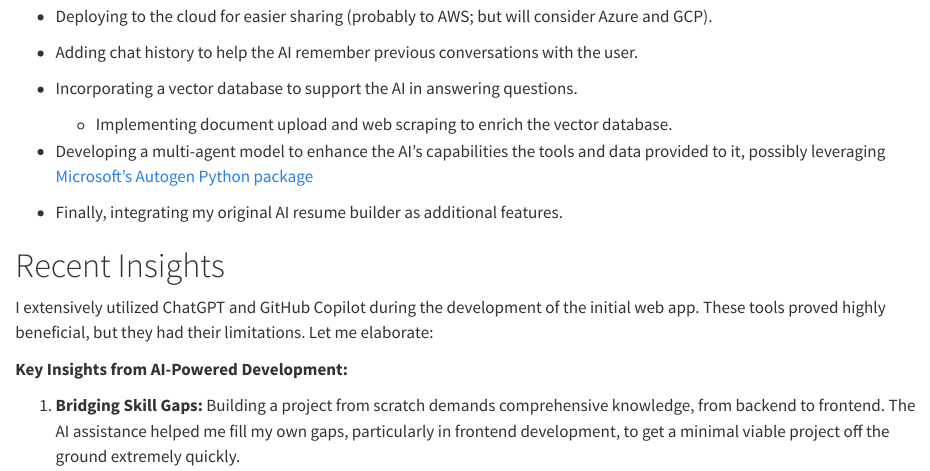
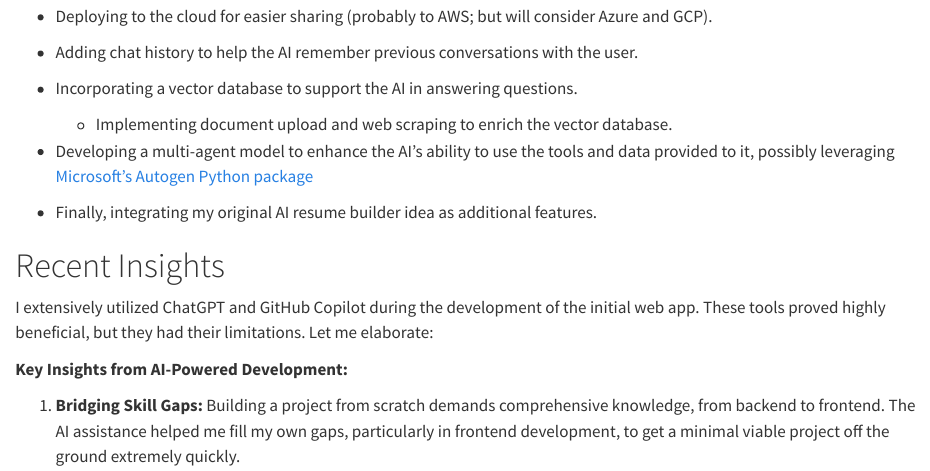
Before and after one commit to karl-sparks/ks-personal-blog, a Quarto document (posts/ai-powered-development/index.qmd): the page in a window 1100 px wide, from 460 px down. Rendered offline with R 4.5, knitr and Pandoc in place of Quarto, with nearby package versions.

Commit message:
Fix typo

```diff
--- a/posts/ai-powered-development/index.qmd
+++ b/posts/ai-powered-development/index.qmd
@@ -29,9 +29,9 @@ These three features provide a strong foundation to build upon. My immediate pri
 
   - Implementing document upload and web scraping to enrich the vector database.
 
-- Developing a multi-agent model to enhance the AI's capabilities the tools and data provided to it, possibly leveraging [Microsoft's Autogen Python package](https://www.microsoft.com/en-us/research/blog/autogen-enabling-next-generation-large-language-model-applications/)
+- Developing a multi-agent model to enhance the AI's ability to use the tools and data provided to it, possibly leveraging [Microsoft's Autogen Python package](https://www.microsoft.com/en-us/research/blog/autogen-enabling-next-generation-large-language-model-applications/)
 
-- Finally, integrating my original AI resume builder as additional features.
+- Finally, integrating my original AI resume builder idea as additional features.
 
 # Recent Insights
 
```
